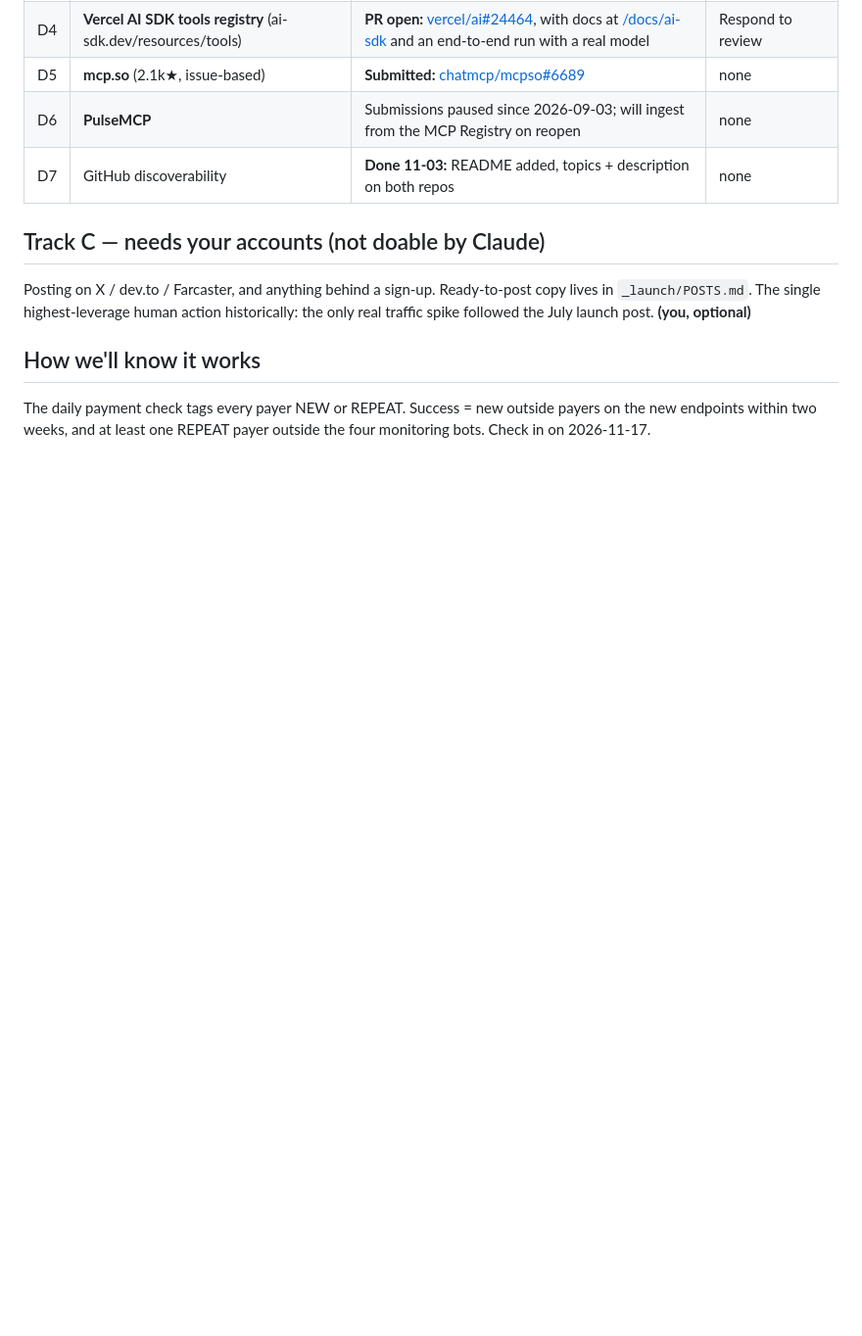
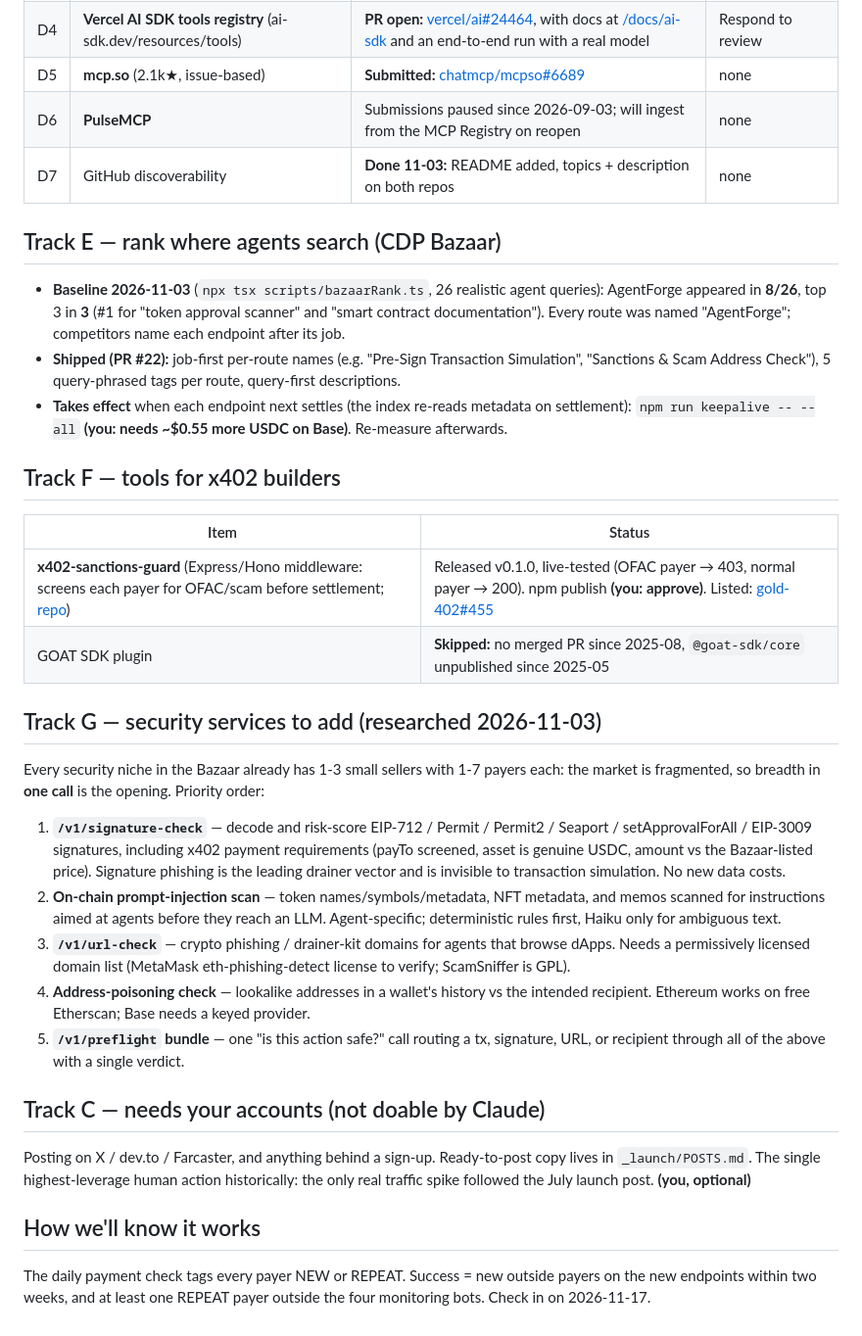
Before and after one commit to acarchidi/agentforge, a Markdown page: docs/distribution-roadmap.md, the part around the change. Shown at 98% size. GitHub-like rendering; blank space fills up the shorter version.

Commit message:
docs: roadmap — Bazaar ranking baseline, sanctions guard, security services plan
Co-Authored-By: Claude Opus 5.5 <noreply@anthropic.com>

```diff
--- a/docs/distribution-roadmap.md
+++ b/docs/distribution-roadmap.md
@@ -42,6 +42,29 @@ machine track matters more: it is where a paying agent actually picks a vendor.
 | D6 | **PulseMCP** | Submissions paused since 2026-09-03; will ingest from the MCP Registry on reopen | none |
 | D7 | GitHub discoverability | **Done 11-03:** README added, topics + description on both repos | none |
 
+## Track E — rank where agents search (CDP Bazaar)
+
+- **Baseline 2026-11-03** (`npx tsx scripts/bazaarRank.ts`, 26 realistic agent queries): AgentForge appeared in **8/26**, top 3 in **3** (#1 for "token approval scanner" and "smart contract documentation"). Every route was named "AgentForge"; competitors name each endpoint after its job.
+- **Shipped (PR #22):** job-first per-route names (e.g. "Pre-Sign Transaction Simulation", "Sanctions & Scam Address Check"), 5 query-phrased tags per route, query-first descriptions.
+- **Takes effect** when each endpoint next settles (the index re-reads metadata on settlement): `npm run keepalive -- --all` **(you: needs ~$0.55 more USDC on Base)**. Re-measure afterwards.
+
+## Track F — tools for x402 builders
+
+| Item | Status |
+|---|---|
+| **x402-sanctions-guard** (Express/Hono middleware: screens each payer for OFAC/scam before settlement; [repo](https://github.com/acarchidi/x402-sanctions-guard)) | Released v0.1.0, live-tested (OFAC payer → 403, normal payer → 200). npm publish **(you: approve)**. Listed: [gold-402#455](https://github.com/Haustorium12/gold-402/pull/455) |
+| GOAT SDK plugin | **Skipped:** no merged PR since 2025-08, `@goat-sdk/core` unpublished since 2025-05 |
+
+## Track G — security services to add (researched 2026-11-03)
+
+Every security niche in the Bazaar already has 1-3 small sellers with 1-7 payers each: the market is fragmented, so breadth in **one call** is the opening. Priority order:
+
+1. **`/v1/signature-check`** — decode and risk-score EIP-712 / Permit / Permit2 / Seaport / setApprovalForAll / EIP-3009 signatures, including x402 payment requirements (payTo screened, asset is genuine USDC, amount vs the Bazaar-listed price). Signature phishing is the leading drainer vector and is invisible to transaction simulation. No new data costs.
+2. **On-chain prompt-injection scan** — token names/symbols/metadata, NFT metadata, and memos scanned for instructions aimed at agents before they reach an LLM. Agent-specific; deterministic rules first, Haiku only for ambiguous text.
+3. **`/v1/url-check`** — crypto phishing / drainer-kit domains for agents that browse dApps. Needs a permissively licensed domain list (MetaMask eth-phishing-detect license to verify; ScamSniffer is GPL).
+4. **Address-poisoning check** — lookalike addresses in a wallet's history vs the intended recipient. Ethereum works on free Etherscan; Base needs a keyed provider.
+5. **`/v1/preflight` bundle** — one "is this action safe?" call routing a tx, signature, URL, or recipient through all of the above with a single verdict.
+
 ## Track C — needs your accounts (not doable by Claude)
 
 Posting on X / dev.to / Farcaster, and anything behind a sign-up. Ready-to-post copy
```
